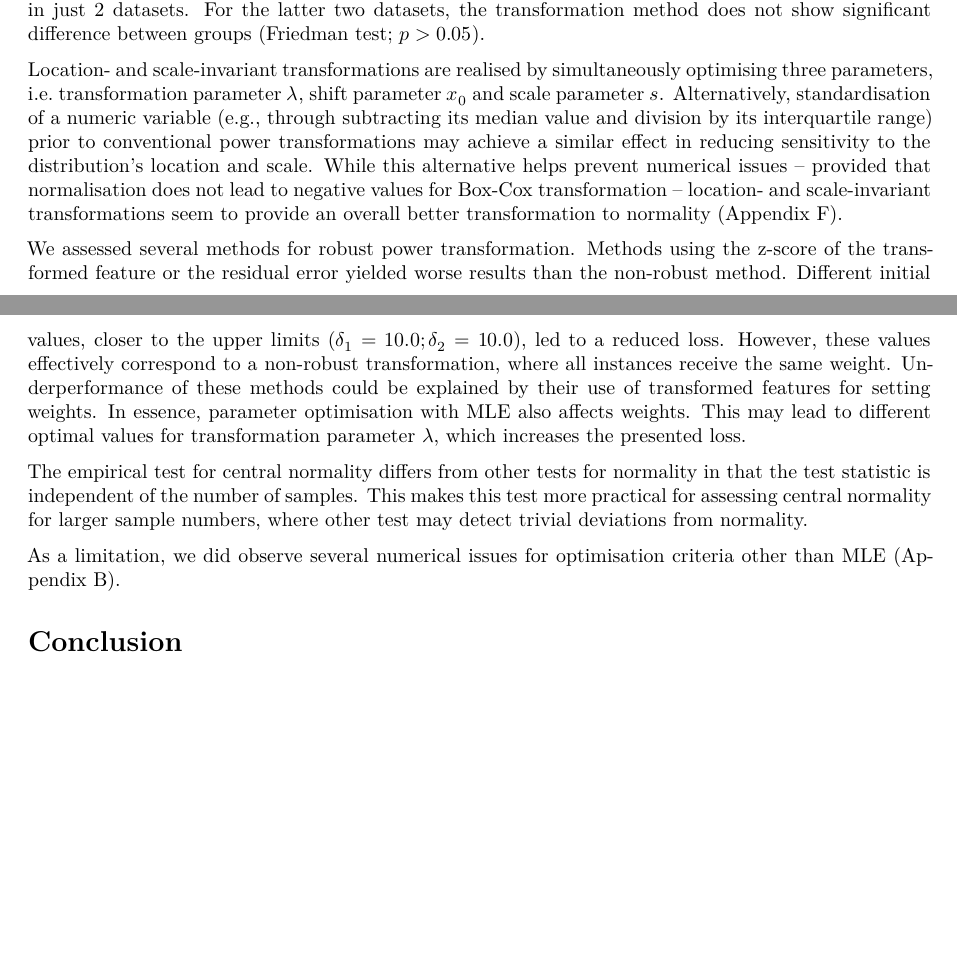
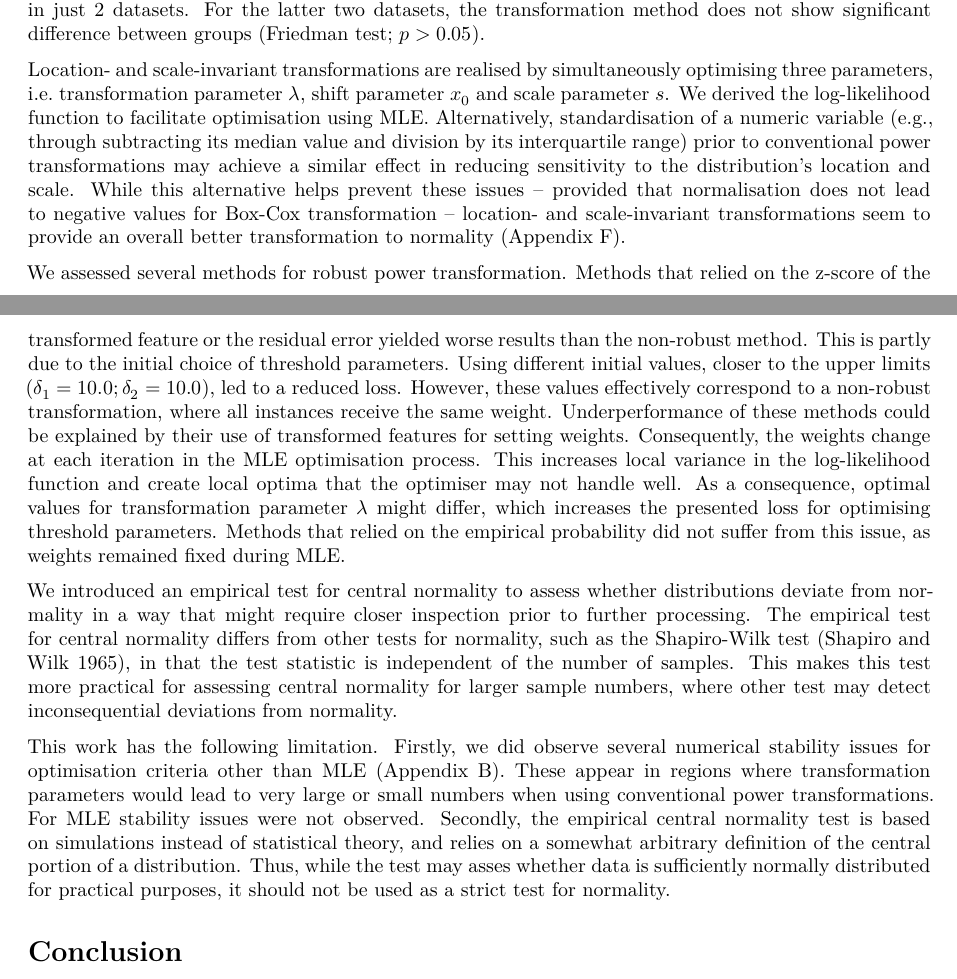
Before and after one commit to oncoray/power.transform, an R Markdown document (manuscript/manuscript.Rmd): two parts of pages 11 and 12 of 13, joined at a grey line, cut so that both start at the same text, the shorter picture padded with empty space. Rendered offline with R 4.5, knitr and Pandoc, then LaTeX, with nearby package versions; some code elsewhere in the file could not run offline.

Commit message:
Revised discussion.

````diff
--- a/manuscript/manuscript.Rmd
+++ b/manuscript/manuscript.Rmd
@@ -973,21 +973,31 @@ h_transformation <- friedman.test(as.matrix(data[, "dataset" := NULL]))
 ```
 
 Location- and scale-invariant transformations are realised by simultaneously optimising three parameters, i.e. transformation parameter $\lambda$, shift parameter $x_0$ and scale parameter $s$.
+We derived the log-likelihood function to facilitate optimisation using MLE.
 Alternatively, standardisation of a numeric variable (e.g., through subtracting its median value and division by its interquartile range) prior to conventional power transformations may achieve a similar effect in reducing sensitivity to the distribution's location and scale.
-While this alternative helps prevent numerical issues -- provided that normalisation does not lead to negative values for Box-Cox transformation -- location- and scale-invariant transformations seem to provide an overall better transformation to normality (Appendix F).
+While this alternative helps prevent these issues -- provided that normalisation does not lead to negative values for Box-Cox transformation -- location- and scale-invariant transformations seem to provide an overall better transformation to normality (Appendix F).
 
 We assessed several methods for robust power transformation.
-Methods using the z-score of the transformed feature or the residual error yielded worse results than the non-robust method.
-Different initial values, closer to the upper limits ($\delta_1 = 10.0; \delta_2 = 10.0$), led to a reduced loss.
+Methods that relied on the z-score of the transformed feature or the residual error yielded worse results than the non-robust method.
+This is partly due to the initial choice of threshold parameters.
+Using different initial values, closer to the upper limits ($\delta_1 = 10.0; \delta_2 = 10.0$), led to a reduced loss.
 However, these values effectively correspond to a non-robust transformation, where all instances receive the same weight.
 Underperformance of these methods could be explained by their use of transformed features for setting weights.
-In essence, parameter optimisation with MLE also affects weights.
-This may lead to different optimal values for transformation parameter $\lambda$, which increases the presented loss.
+Consequently, the weights change at each iteration in the MLE optimisation process.
+This increases local variance in the log-likelihood function and create local optima that the optimiser may not handle well.
+As a consequence, optimal values for transformation parameter $\lambda$ might differ, which increases the presented loss for optimising threshold parameters.
+Methods that relied on the empirical probability did not suffer from this issue, as weights remained fixed during MLE.
 
-The empirical test for central normality differs from other tests for normality in that the test statistic is independent of the number of samples.
-This makes this test more practical for assessing central normality for larger sample numbers, where other test may detect trivial deviations from normality.
+We introduced an empirical test for central normality to assess whether distributions deviate from normality in a way that might require closer inspection prior to further processing.
+The empirical test for central normality differs from other tests for normality, such as the Shapiro-Wilk test [@Shapiro1965-zd], in that the test statistic is independent of the number of samples.
+This makes this test more practical for assessing central normality for larger sample numbers, where other test may detect inconsequential deviations from normality.
 
-As a limitation, we did observe several numerical issues for optimisation criteria other than MLE (Appendix B).
+This work has the following limitation.
+Firstly, we did observe several numerical stability issues for optimisation criteria other than MLE (Appendix B).
+These appear in regions where transformation parameters would lead to very large or small numbers when using conventional power transformations.
+For MLE stability issues were not observed.
+Secondly, the empirical central normality test is based on simulations instead of statistical theory, and relies on a somewhat arbitrary definition of the central portion of a distribution.
+Thus, while the test may asses whether data is sufficiently normally distributed for practical purposes, it should not be used as a strict test for normality.
 
 
 # Conclusion
````
Also changed, not shown: manuscript/manuscript.Rmd (2 more changed lines).
